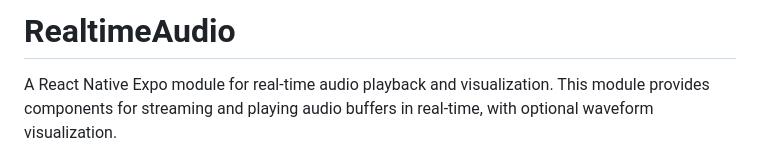
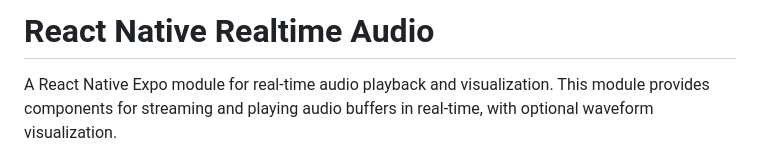
Before and after one commit to paulingalls/react-native-realtime-audio, a Markdown page: README.md, the part around the change. GitHub-like rendering.

Commit message:
updated readme title

```diff
--- a/README.md
+++ b/README.md
@@ -1,4 +1,4 @@
-# RealtimeAudio
+# React Native Realtime Audio
 
 A React Native Expo module for real-time audio playback and visualization. This module provides components for streaming and playing audio buffers in real-time, with optional waveform visualization.
 
```
